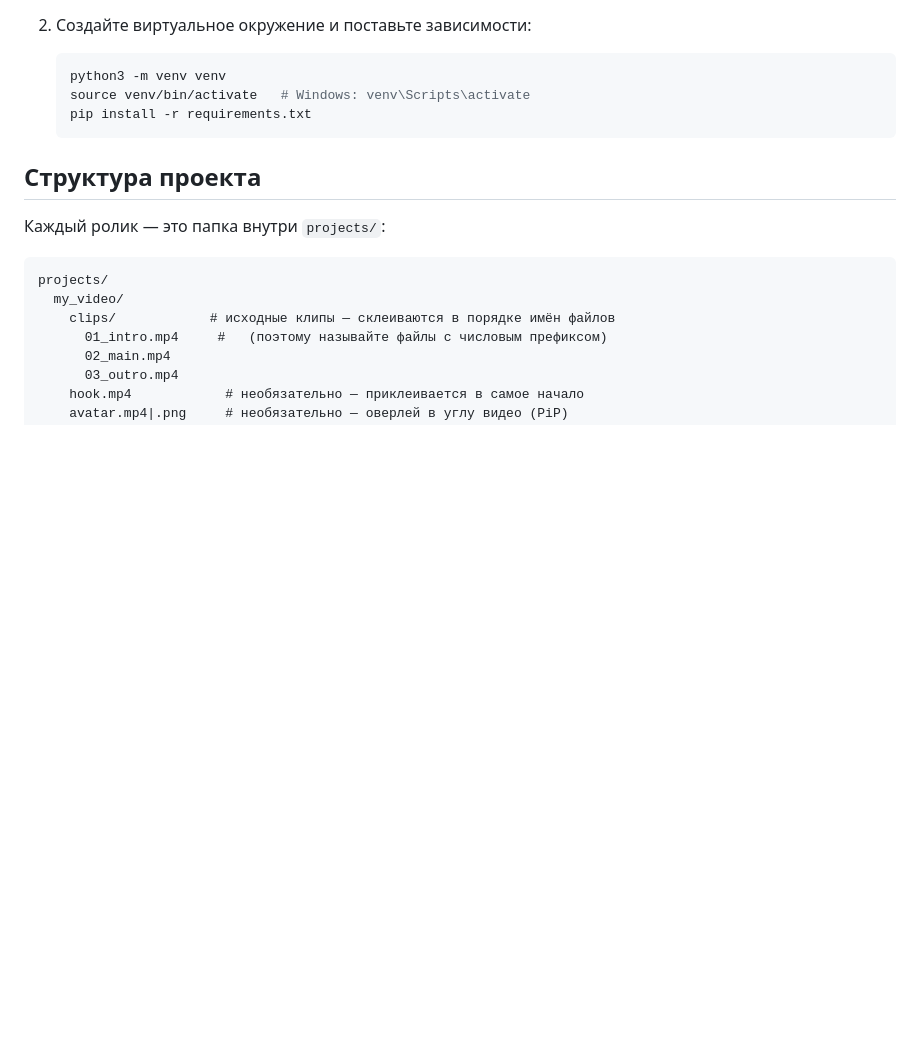
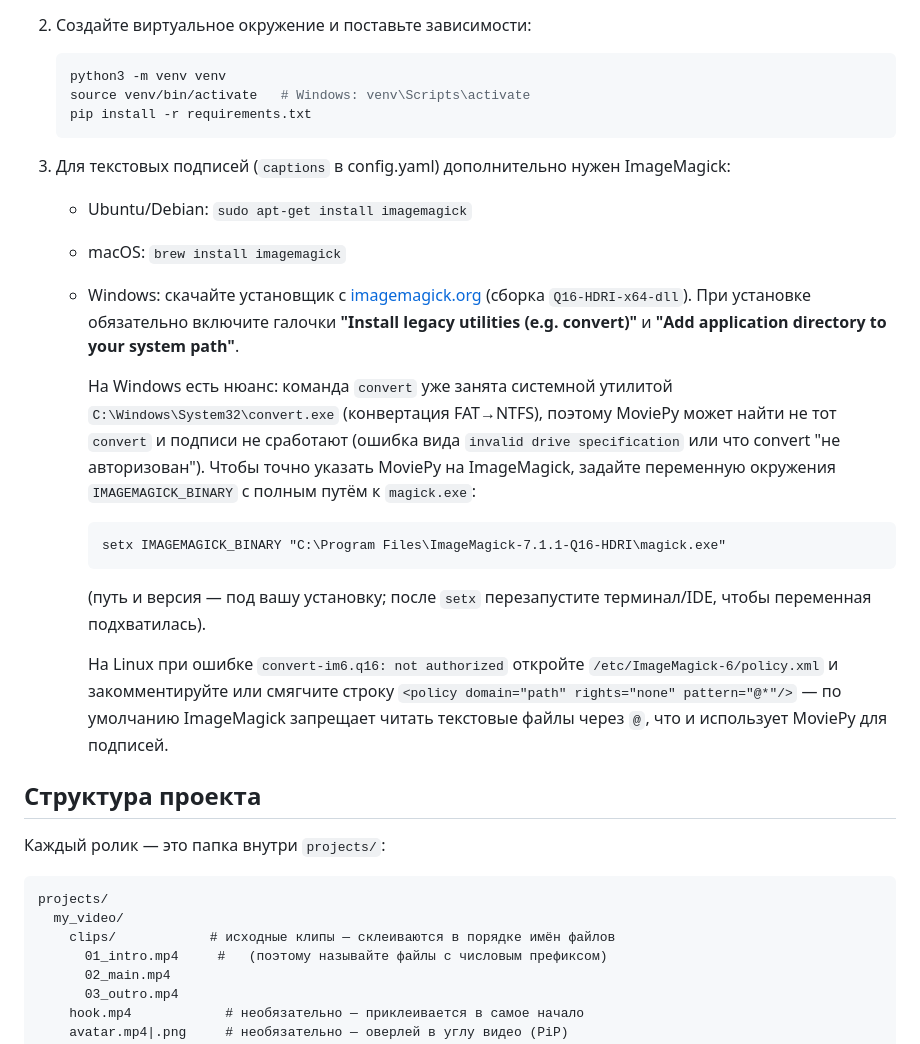
Before and after one commit to e5045682-sudo/praktikum-kaminskaya, a Markdown page: README.md, the part around the change. Rendered like a GitHub page; blank space fills up the shorter version.

Commit message:
Document ImageMagick install for captions, incl. Windows gotcha
apt-get install imagemagick isn't possible from this cloud session
(archive.ubuntu.com is blocked by the session's egress policy) and
wouldn't help anyway since montage.py runs on the user's own machine
with their own footage. Documents the install step per OS instead,
plus the Windows convert.exe PATH conflict and the Linux policy.xml
"not authorized" fix that MoviePy captions commonly hit.

Co-Authored-By: Claude Sonnet 5 <noreply@anthropic.com>
Claude-Session: https://claude.ai/code/session_01DtKoPar1oB4tP7S1xVJYXN

````diff
--- a/README.md
+++ b/README.md
@@ -18,6 +18,34 @@
    source venv/bin/activate   # Windows: venv\Scripts\activate
    pip install -r requirements.txt
    ```
+
+3. Для текстовых подписей (`captions` в config.yaml) дополнительно нужен
+   ImageMagick:
+   - Ubuntu/Debian: `sudo apt-get install imagemagick`
+   - macOS: `brew install imagemagick`
+   - Windows: скачайте установщик с
+     [imagemagick.org](https://imagemagick.org/script/download.php#windows)
+     (сборка `Q16-HDRI-x64-dll`). При установке обязательно включите галочки
+     **"Install legacy utilities (e.g. convert)"** и **"Add application
+     directory to your system path"**.
+
+     На Windows есть нюанс: команда `convert` уже занята системной утилитой
+     `C:\Windows\System32\convert.exe` (конвертация FAT→NTFS), поэтому
+     MoviePy может найти не тот `convert` и подписи не сработают (ошибка
+     вида `invalid drive specification` или что convert "не авторизован").
+     Чтобы точно указать MoviePy на ImageMagick, задайте переменную
+     окружения `IMAGEMAGICK_BINARY` с полным путём к `magick.exe`:
+     ```bat
+     setx IMAGEMAGICK_BINARY "C:\Program Files\ImageMagick-7.1.1-Q16-HDRI\magick.exe"
+     ```
+     (путь и версия — под вашу установку; после `setx` перезапустите
+     терминал/IDE, чтобы переменная подхватилась).
+
+     На Linux при ошибке `convert-im6.q16: not authorized` откройте
+     `/etc/ImageMagick-6/policy.xml` и закомментируйте или смягчите строку
+     `<policy domain="path" rights="none" pattern="@*"/>` — по умолчанию
+     ImageMagick запрещает читать текстовые файлы через `@`, что и
+     использует MoviePy для подписей.
 
 ## Структура проекта
 
````
